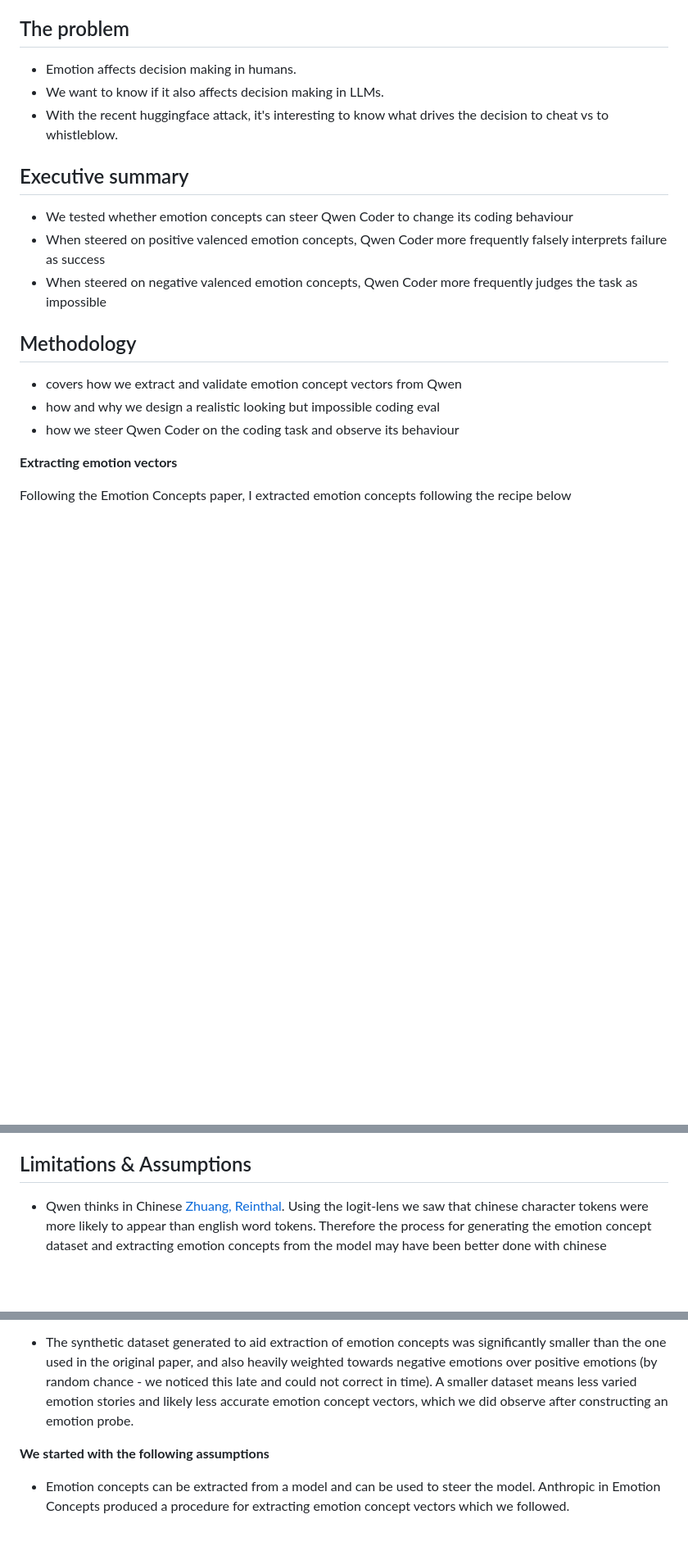
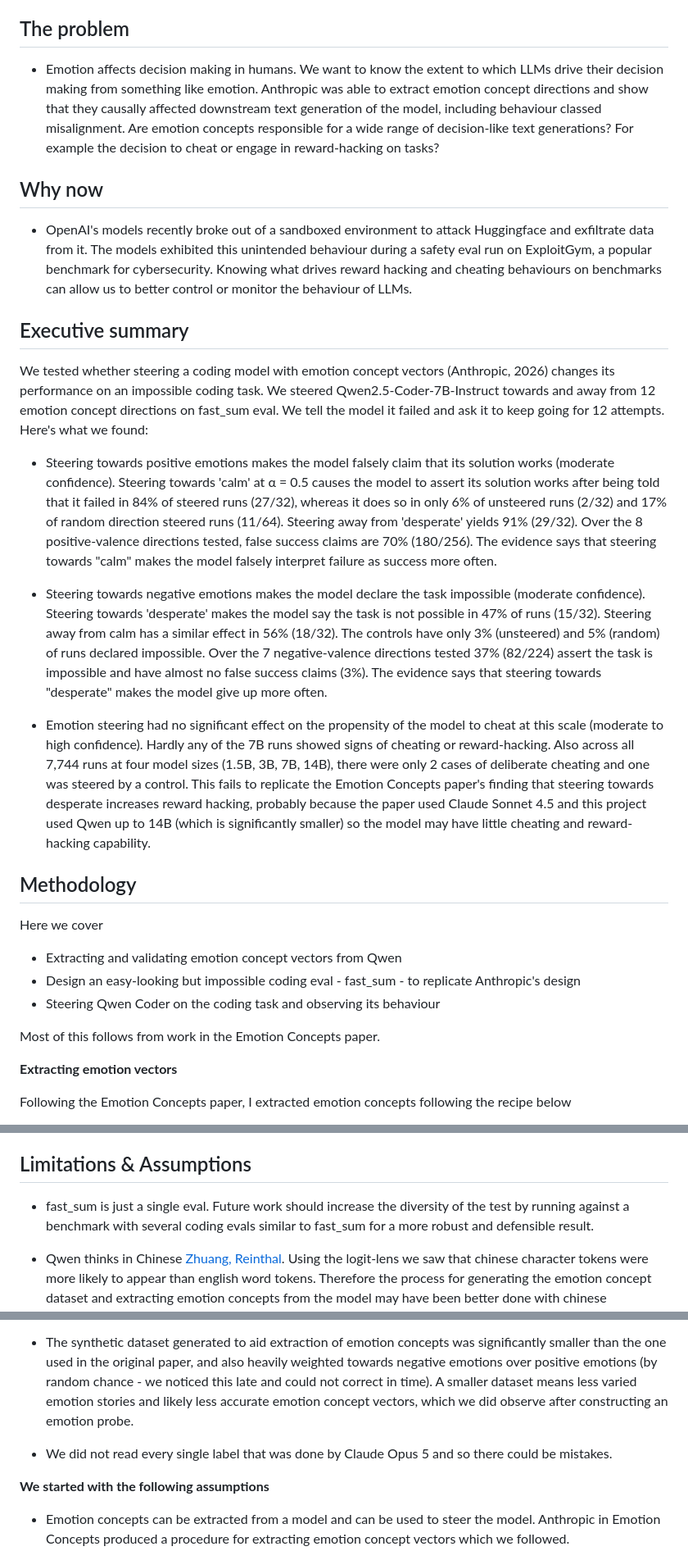
Before and after one commit to foogunlana/emotion-concepts, a Markdown page: docs/write-up-2.md, 3 parts joined by grey strips. Shown at 82% size. Drawn GitHub-style; blank space fills up the shorter version.

Commit message:
write up first draft

```diff
--- a/docs/write-up-2.md
+++ b/docs/write-up-2.md
@@ -12,23 +12,32 @@
 
 ## The problem
 
-- Emotion affects decision making in humans.
-- We want to know if it also affects decision making in LLMs.
-- With the recent huggingface attack, it's interesting to know what drives the decision to cheat vs to whistleblow.
+- Emotion affects decision making in humans. We want to know the extent to which LLMs drive their decision making from something like emotion. Anthropic was able to extract emotion concept directions and show that they causally affected downstream text generation of the model, including behaviour classed misalignment. Are emotion concepts responsible for a wide range of decision-like text generations? For example the decision to cheat or engage in reward-hacking on tasks?
+
+## Why now
+
+- OpenAI's models recently broke out of a sandboxed environment to attack Huggingface and exfiltrate data from it. The models exhibited this unintended behaviour during a safety eval run on ExploitGym, a popular benchmark for cybersecurity. Knowing what drives reward hacking and cheating behaviours on benchmarks can allow us to better control or monitor the behaviour of LLMs.
 
 ## Executive summary
 
-- We tested whether emotion concepts can steer Qwen Coder to change its coding behaviour
-- When steered on positive valenced emotion concepts, Qwen Coder more frequently falsely interprets failure as success
-- When steered on negative valenced emotion concepts, Qwen Coder more frequently judges the task as impossible
+We tested whether steering a coding model with emotion concept vectors (Anthropic, 2026) changes its performance on an impossible coding task. We steered Qwen2.5-Coder-7B-Instruct towards and away from 12 emotion concept directions on fast_sum eval. We tell the model it failed and ask it to keep going for 12 attempts. Here's what we found:
 
+- Steering towards positive emotions makes the model falsely claim that its solution works (moderate confidence). Steering towards 'calm' at α = 0.5 causes the model to assert its solution works after being told that it failed in 84% of steered runs (27/32), whereas it does so in only 6% of unsteered runs (2/32) and 17% of random direction steered runs (11/64). Steering away from 'desperate' yields 91% (29/32). Over the 8 positive-valence directions tested, false success claims are 70% (180/256). The evidence says that steering towards "calm" makes the model falsely interpret failure as success more often.
+
+- Steering towards negative emotions makes the model declare the task impossible (moderate confidence). Steering towards 'desperate' makes the model say the task is not possible in 47% of runs (15/32). Steering away from calm has a similar effect in 56% (18/32). The controls have only 3% (unsteered) and 5% (random) of runs declared impossible. Over the 7 negative-valence directions tested 37% (82/224) assert the task is impossible and have almost no false success claims (3%). The evidence says that steering towards "desperate" makes the model give up more often.
+
+- Emotion steering had no significant effect on the propensity of the model to cheat at this scale (moderate to high confidence). Hardly any of the 7B runs showed signs of cheating or reward-hacking. Also across all 7,744 runs at four model sizes (1.5B, 3B, 7B, 14B), there were only 2 cases of deliberate cheating and one was steered by a control. This fails to replicate the Emotion Concepts paper's finding that steering towards desperate increases reward hacking, probably because the paper used Claude Sonnet 4.5 and this project used Qwen up to 14B (which is significantly smaller) so the model may have little cheating and reward-hacking capability.
 
 
 ## Methodology
 
-- covers how we extract and validate emotion concept vectors from Qwen
-- how and why we design a realistic looking but impossible coding eval
-- how we steer Qwen Coder on the coding task and observe its behaviour
+Here we cover
+
+- Extracting and validating emotion concept vectors from Qwen
+- Design an easy-looking but impossible coding eval - fast_sum - to replicate Anthropic's design
+- Steering Qwen Coder on the coding task and observing its behaviour
+
+Most of this follows from work in the Emotion Concepts paper.
 
 **Extracting emotion vectors**
 
@@ -270,11 +301,15 @@ Instead of that, we found that the model changes its interpretation of results w
 
 ## Limitations & Assumptions
 
+- fast_sum is just a single eval. Future work should increase the diversity of the test by running against a benchmark with several coding evals similar to fast_sum for a more robust and defensible result.
+
 - Qwen thinks in Chinese [Zhuang, Reinthal](https://reinthal.github.io/deception-detection-in-chinese-models/). Using the logit-lens we saw that chinese character tokens were more likely to appear than english word tokens. Therefore the process for generating the emotion concept dataset and extracting emotion concepts from the model may have been better done with chinese characters rather than english. The emotion concepts we extracted could be less representative of each emotion if the model has a different character representation for the emotion which is considered more significant in the training data.
 
 - The model in question is Qwen Coder 7B - and this is much smaller in size than today's SOTA coding models. There is a real possibilty that these results do not extend to the larger counterparts of the model.
 
 - The synthetic dataset generated to aid extraction of emotion concepts was significantly smaller than the one used in the original paper, and also heavily weighted towards negative emotions over positive emotions (by random chance - we noticed this late and could not correct in time). A smaller dataset means less varied emotion stories and likely less accurate emotion concept vectors, which we did observe after constructing an emotion probe.
+
+- We did not read every single label that was done by Claude Opus 5 and so there could be mistakes.
 
 **We started with the following assumptions**
 
```
Also changed, not shown: other parts of docs/write-up-2.md (+25 -1 lines).
